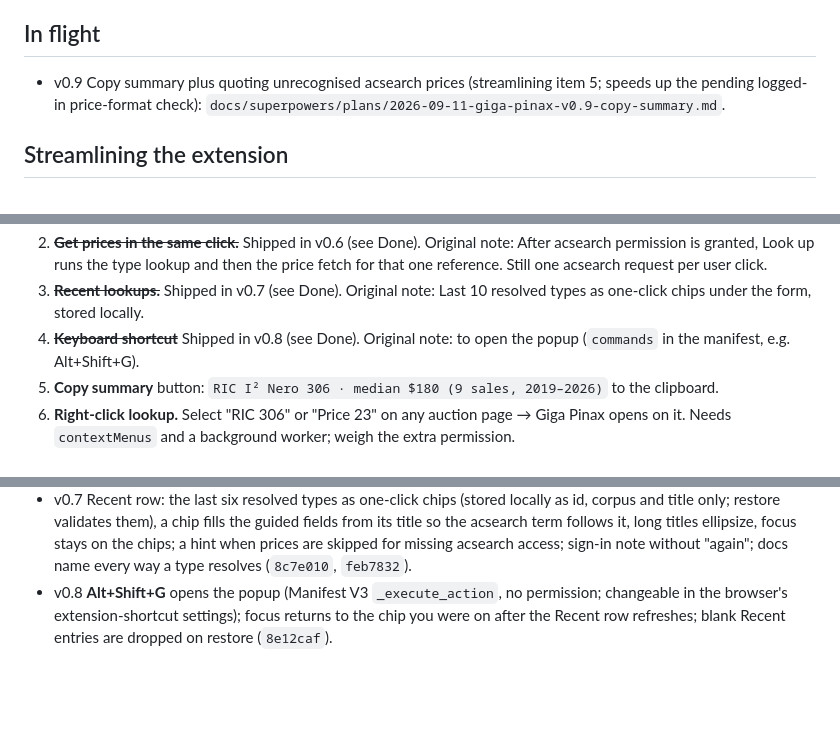
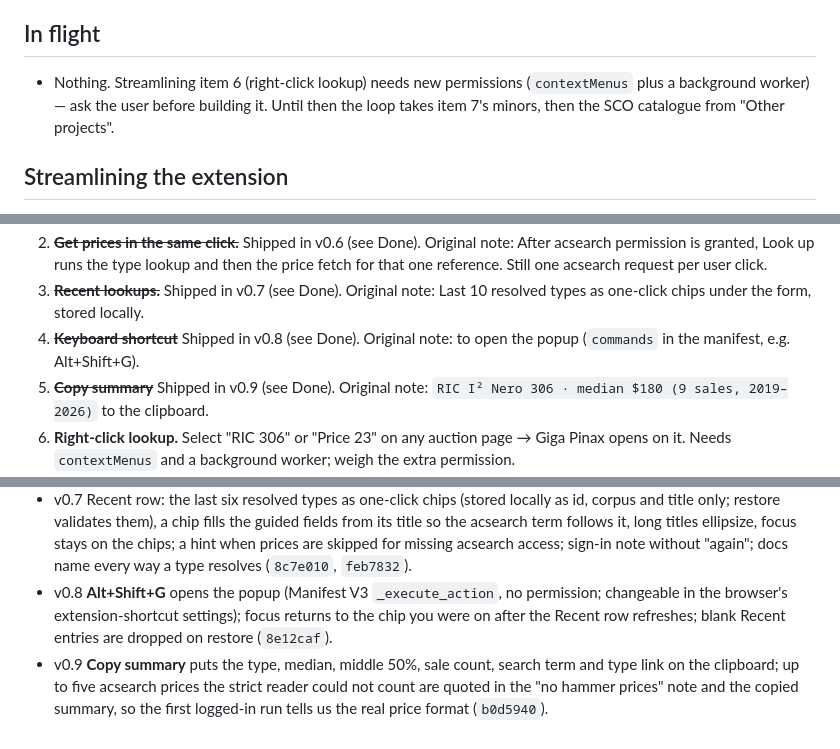
Before and after one commit to bth0mp/Giga-Pinax, a Markdown page: docs/ideas-backlog.md, 3 parts joined by grey strips. Rendered like a GitHub page; blank space fills up the shorter version.

Commit message:
Record v0.9 verification and move Copy summary to Done
Co-Authored-By: Claude Opus 5 <noreply@anthropic.com>

```diff
--- a/docs/ideas-backlog.md
+++ b/docs/ideas-backlog.md
@@ -4,7 +4,7 @@ Worked through by the 30-minute improvement loop. Top of each list goes first. A
 
 ## In flight
 
-- v0.9 Copy summary plus quoting unrecognised acsearch prices (streamlining item 5; speeds up the pending logged-in price-format check): `docs/superpowers/plans/2026-09-11-giga-pinax-v0.9-copy-summary.md`.
+- Nothing. Streamlining item 6 (right-click lookup) needs new permissions (`contextMenus` plus a background worker) — ask the user before building it. Until then the loop takes item 7's minors, then the SCO catalogue from "Other projects".
 
 ## Streamlining the extension
 
@@ -13,5 +13,5 @@ Worked through by the 30-minute improvement loop. Top of each list goes first. A
 2. ~~**Get prices in the same click.**~~ Shipped in v0.6 (see Done). Original note: After acsearch permission is granted, Look up runs the type lookup and then the price fetch for that one reference. Still one acsearch request per user click.
 3. ~~**Recent lookups.**~~ Shipped in v0.7 (see Done). Original note: Last 10 resolved types as one-click chips under the form, stored locally.
 4. ~~**Keyboard shortcut**~~ Shipped in v0.8 (see Done). Original note: to open the popup (`commands` in the manifest, e.g. Alt+Shift+G).
-5. **Copy summary** button: `RIC I² Nero 306 · median $180 (9 sales, 2019–2026)` to the clipboard.
+5. ~~**Copy summary**~~ Shipped in v0.9 (see Done). Original note: `RIC I² Nero 306 · median $180 (9 sales, 2019–2026)` to the clipboard.
 6. **Right-click lookup.** Select "RIC 306" or "Price 23" on any auction page → Giga Pinax opens on it. Needs `contextMenus` and a background worker; weigh the extra permission.
@@ -41,3 +41,4 @@ ANS runs several type corpora on the same Numishare software as OCRE and PELLA,
 - v0.6 one-click prices: a resolved type (Look up or a "Did you mean" choice) fetches its acsearch prices in the same click when acsearch access is already granted — never prompts, never stores the term, one request per action; Get prices re-runs with an edited term; stale error text cleared for screen readers (`dbfbfb6`).
 - v0.7 Recent row: the last six resolved types as one-click chips (stored locally as id, corpus and title only; restore validates them), a chip fills the guided fields from its title so the acsearch term follows it, long titles ellipsize, focus stays on the chips; a hint when prices are skipped for missing acsearch access; sign-in note without "again"; docs name every way a type resolves (`8c7e010`, `feb7832`).
 - v0.8 **Alt+Shift+G** opens the popup (Manifest V3 `_execute_action`, no permission; changeable in the browser's extension-shortcut settings); focus returns to the chip you were on after the Recent row refreshes; blank Recent entries are dropped on restore (`8e12caf`).
+- v0.9 **Copy summary** puts the type, median, middle 50%, sale count, search term and type link on the clipboard; up to five acsearch prices the strict reader could not count are quoted in the "no hammer prices" note and the copied summary, so the first logged-in run tells us the real price format (`b0d5940`).
```
Also changed, not shown: other parts of docs/ideas-backlog.md (+1 -1 lines), 1 other file.
